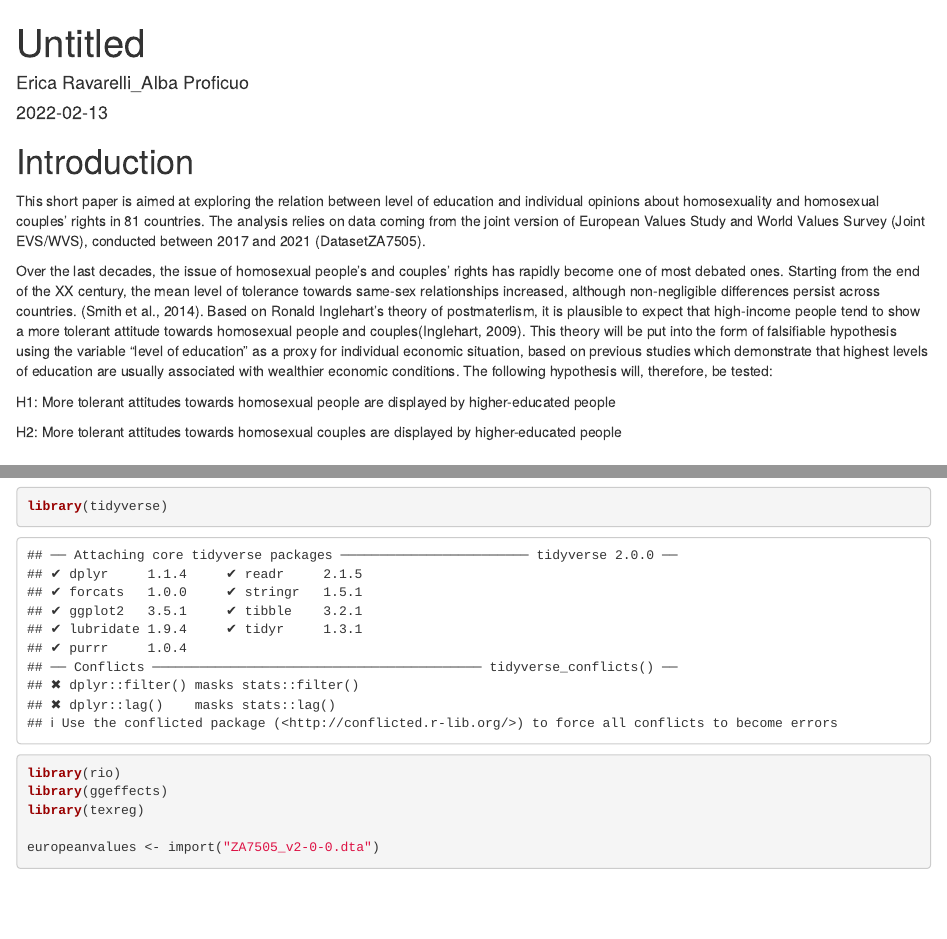
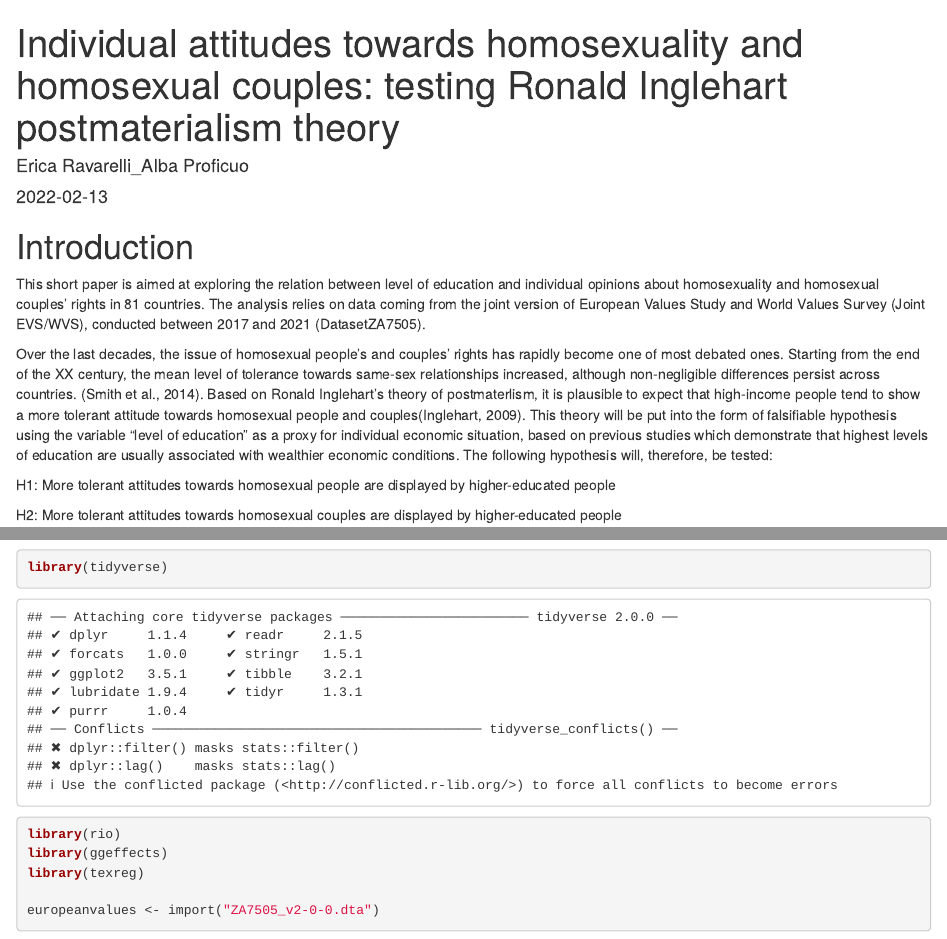
Before and after one commit to DataAccess2020/Class_exercise_1, an R Markdown document (output/Report.Rmd): the page in a window 1100 px wide, from its top, and a second part further down, joined at a grey line. Rendered offline with R 4.5, knitr and Pandoc, with nearby package versions; some code elsewhere in the file could not run offline.

Commit message:
change title, authors in alphabetical order

```diff
--- a/output/Report.Rmd
+++ b/output/Report.Rmd
@@ -1,5 +1,5 @@
 ---
-title: "Untitled"
+title: "Individual attitudes towards homosexuality and homosexual couples: testing Ronald Inglehart postmaterialism theory"
 author: "Erica Ravarelli_Alba Proficuo"
 date: '2022-02-13'
 output: html_document
```
